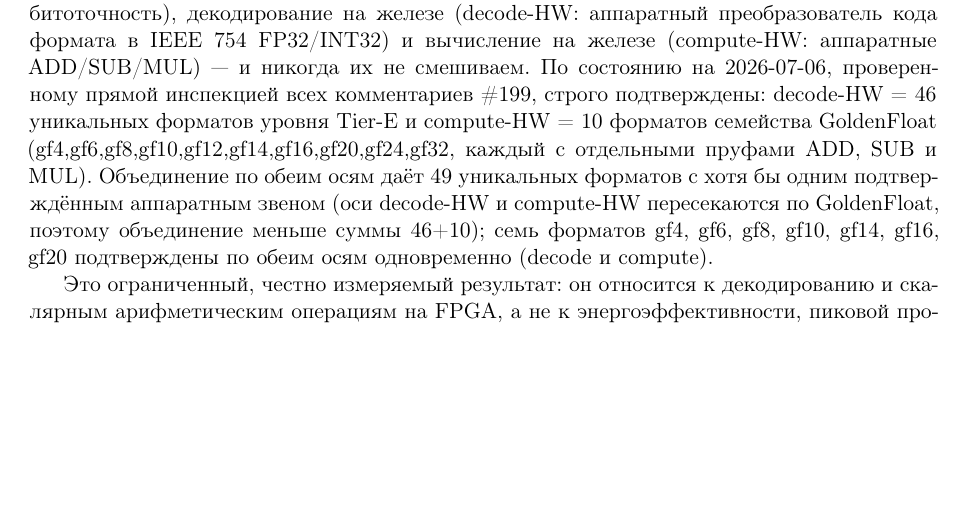
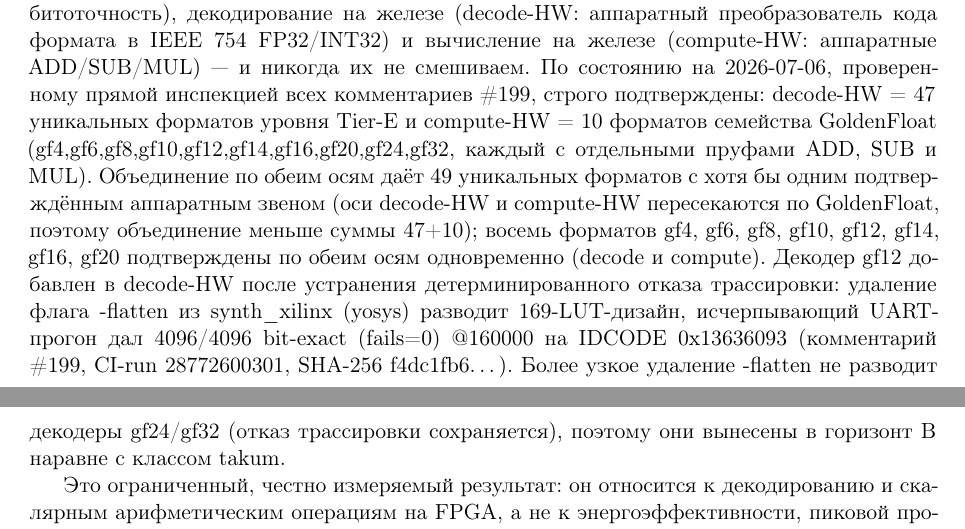
Before and after one commit to gHashTag/trinity-papers-ru, a LaTeX paper (paper1-goldenfloat/main_ru.tex): part of page 10 of 26 before the commit and two parts of pages 10 and 11 of 26 after it, the two joined at a grey line, cut so that both start at the same text, the shorter picture padded with empty space. Compiled offline with pdfLaTeX.

Commit message:
fix(paper1): §5.3 — decode-HW 46->47, обе оси 7->8 (+gf12 Tier-E, -flatten routing-fix) (#8)
Co-authored-by: gHashTag <admin@t27.ai>

```diff
--- a/paper1-goldenfloat/main_ru.tex
+++ b/paper1-goldenfloat/main_ru.tex
@@ -649,16 +649,24 @@ cоответствующего комментария (CI-URL, SHA-256, UART-л
 и \emph{вычисление на железе} (compute-HW: аппаратные ADD/SUB/MUL) --- и
 никогда их не смешиваем. По состоянию на 2026-07-06, проверенному прямой
 инспекцией всех комментариев \texttt{\#199}, строго подтверждены:
-\textbf{decode-HW = 46} уникальных форматов уровня Tier-E и
+\textbf{decode-HW = 47} уникальных форматов уровня Tier-E и
 \textbf{compute-HW = 10} форматов семейства GoldenFloat
 (\texttt{gf4,gf6,gf8,gf10,gf12,gf14,gf16,gf20,gf24,gf32}, каждый с
 отдельными пруфами ADD, SUB и MUL). Объединение по обеим осям даёт
 \textbf{49} уникальных форматов с хотя бы одним подтверждённым аппаратным
 звеном (оси decode-HW и compute-HW пересекаются по GoldenFloat, поэтому
-объединение меньше суммы 46+10); семь форматов
-\texttt{gf4}, \texttt{gf6}, \texttt{gf8}, \texttt{gf10}, \texttt{gf14},
-\texttt{gf16}, \texttt{gf20} подтверждены по обеим осям
-одновременно (decode и compute).
+объединение меньше суммы 47+10); восемь форматов
+\texttt{gf4}, \texttt{gf6}, \texttt{gf8}, \texttt{gf10}, \texttt{gf12},
+\texttt{gf14}, \texttt{gf16}, \texttt{gf20} подтверждены по обеим осям
+одновременно (decode и compute). Декодер \texttt{gf12} добавлен в
+decode-HW после устранения детерминированного отказа трассировки: удаление
+флага \texttt{-flatten} из \texttt{synth\_xilinx} (yosys) разводит
+169-LUT-дизайн, исчерпывающий UART-прогон дал
+\texttt{4096/4096 bit-exact (fails=0)} @160000 на IDCODE
+\texttt{0x13636093} (комментарий \texttt{\#199}, CI-run 28772600301,
+SHA-256 \texttt{f4dc1fb6\dots}). Более узкое удаление \texttt{-flatten}
+не разводит декодеры \texttt{gf24}/\texttt{gf32} (отказ трассировки
+сохраняется), поэтому они вынесены в горизонт~B наравне с классом takum.
 
 Это ограниченный, честно измеряемый результат: он относится к декодированию
 и скалярным арифметическим операциям на FPGA, а не к энергоэффективности,
```
